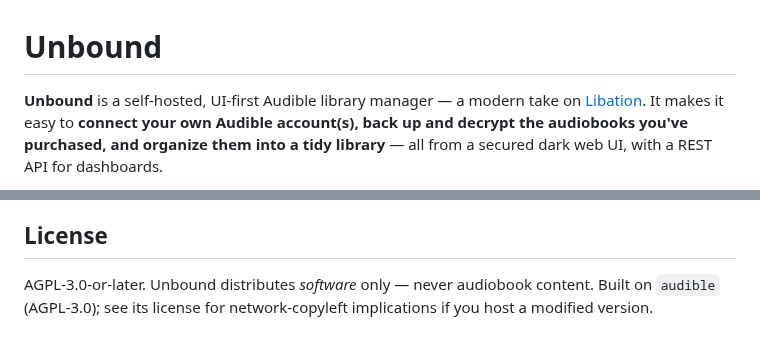
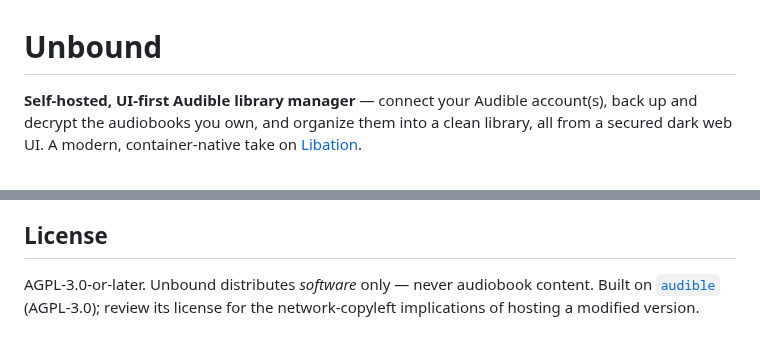
Before and after one commit to hankscafe/unbound, a Markdown page: README.md, 2 parts joined by grey strips. Rendered like a GitHub page.

```diff
--- a/README.md
+++ b/README.md
@@ -1,7 +1,6 @@
 # Unbound
 
-**Unbound** is a self-hosted, UI-first Audible library manager — a modern take on
-[Libation](https://github.com/rmcrackan/Libation). It makes it easy to **connect your own
-Audible account(s), back up and decrypt the audiobooks you've purchased, and organize them
-into a tidy library** — all from a secured dark web UI, with a REST API for dashboards.
+**Self-hosted, UI-first Audible library manager** — connect your Audible account(s), back up and
+decrypt the audiobooks you own, and organize them into a clean library, all from a secured dark web
+UI. A modern, container-native take on [Libation](https://github.com/rmcrackan/Libation).
 
@@ -120,4 +162,5 @@ cd frontend && npm run typecheck && npm run build
 ## License
 
 AGPL-3.0-or-later. Unbound distributes *software* only — never audiobook content. Built on
-`audible` (AGPL-3.0); see its license for network-copyleft implications if you host a modified version.
+[`audible`](https://github.com/mkb79/Audible) (AGPL-3.0); review its license for the
+network-copyleft implications of hosting a modified version.
```
Also changed, not shown: other parts of README.md (+108 -65 lines), docs/screenshots/README.md (added, +15 -0 lines), docs/screenshots/accounts.png (added), docs/screenshots/dashboard.png (added), docs/screenshots/library.png (added), docs/screenshots/login.png (added), docs/screenshots/settings.png (added), 8 other files.
